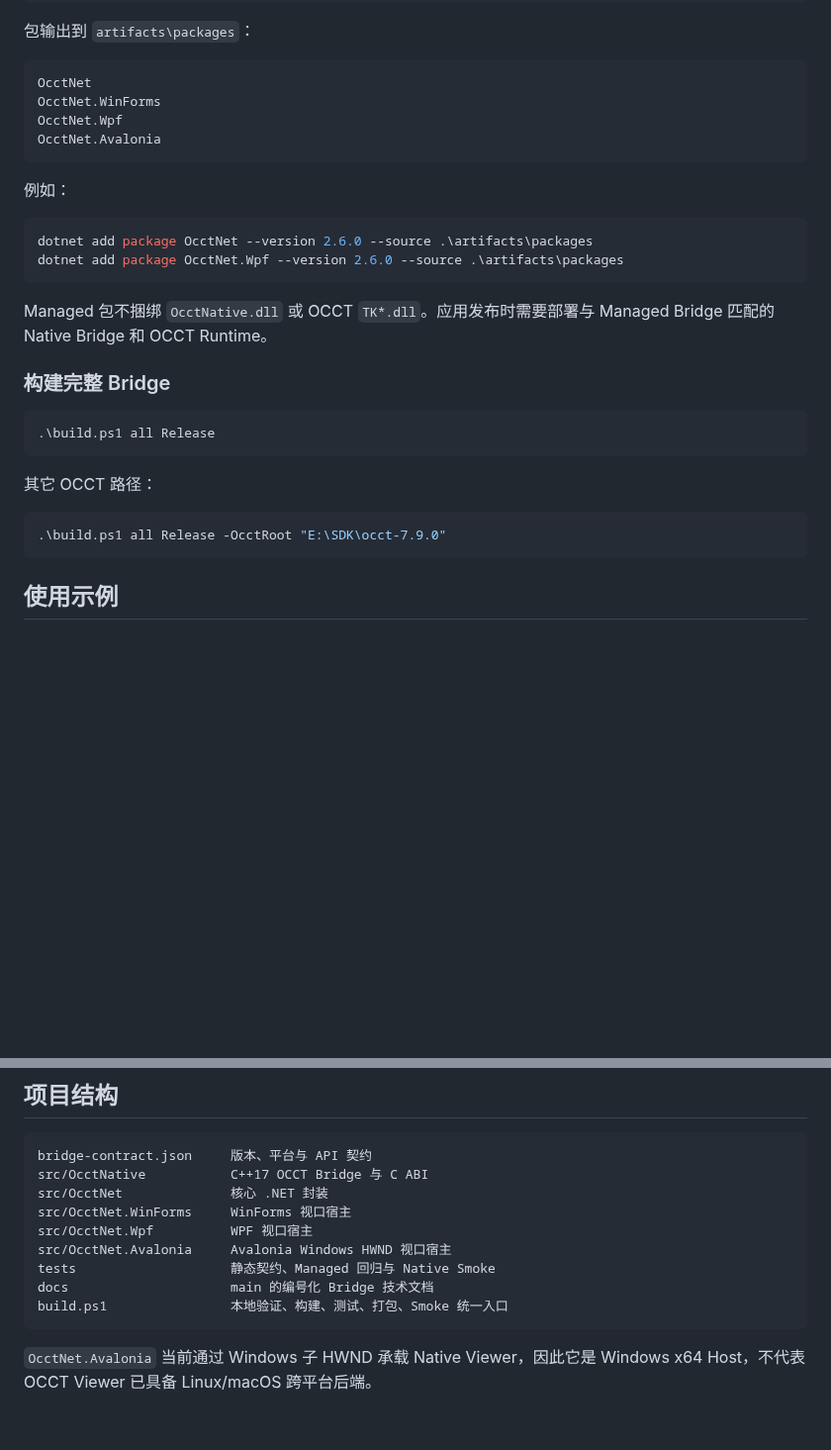
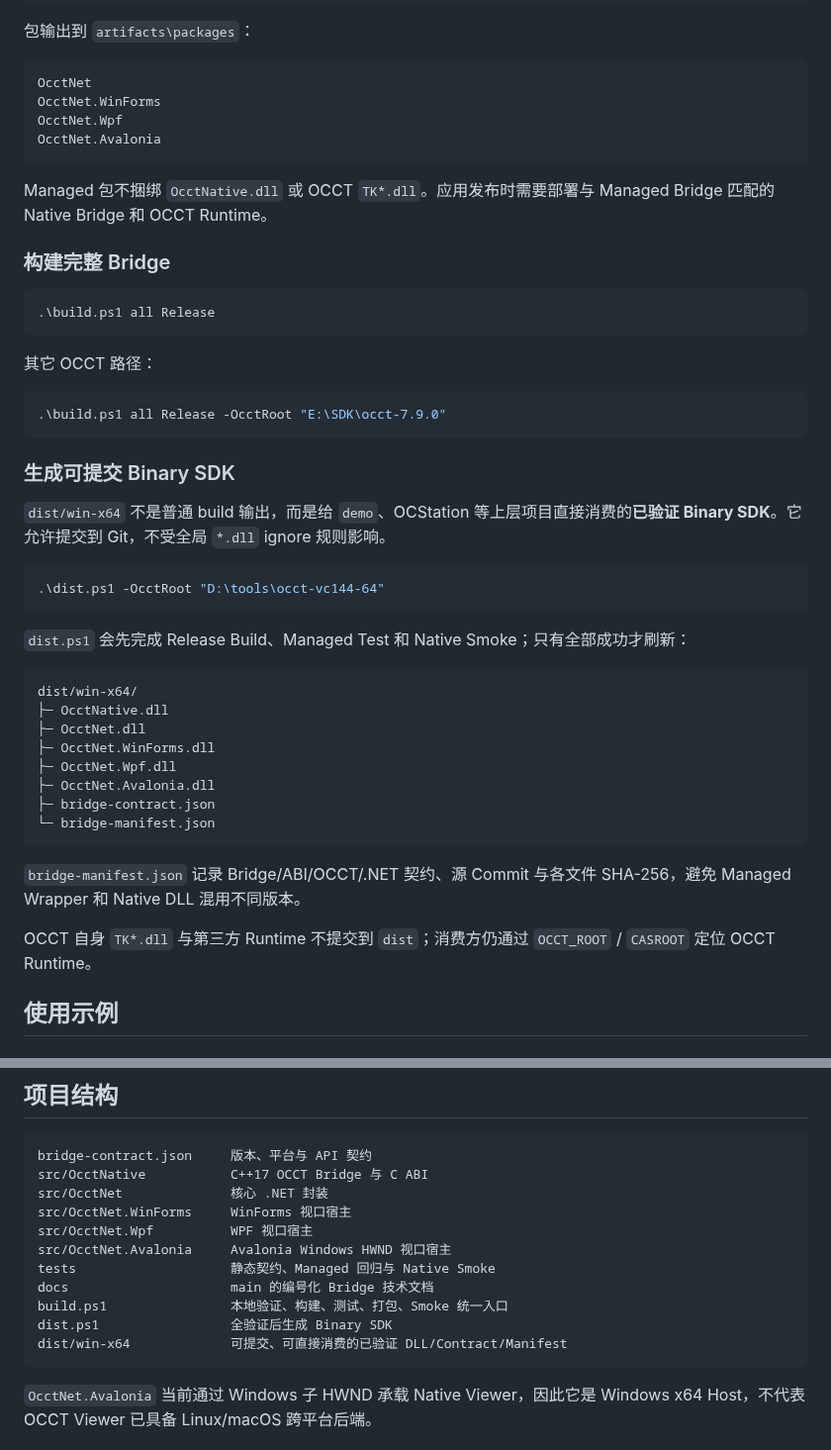
Before and after one commit to zly258/OcctCSharpBridge, a Markdown page: README.zh-CN.md, 2 parts joined by grey strips. Shown at 99% size. GitHub-like rendering; blank space fills up the shorter version.

Commit message:
Document tracked Bridge Binary SDK

````diff
--- a/README.zh-CN.md
+++ b/README.zh-CN.md
@@ -55,13 +55,6 @@ OcctNet.Wpf
 OcctNet.Avalonia
 ```
 
-例如：
-
-```powershell
-dotnet add package OcctNet --version 2.6.0 --source .\artifacts\packages
-dotnet add package OcctNet.Wpf --version 2.6.0 --source .\artifacts\packages
-```
-
 Managed 包不捆绑 `OcctNative.dll` 或 OCCT `TK*.dll`。应用发布时需要部署与 Managed Bridge 匹配的 Native Bridge 和 OCCT Runtime。
 
 ### 构建完整 Bridge
@@ -75,6 +68,31 @@ Managed 包不捆绑 `OcctNative.dll` 或 OCCT `TK*.dll`。应用发布时需要
 ```powershell
 .\build.ps1 all Release -OcctRoot "E:\SDK\occt-7.9.0"
 ```
+
+### 生成可提交 Binary SDK
+
+`dist/win-x64` 不是普通 build 输出，而是给 `demo`、OCStation 等上层项目直接消费的**已验证 Binary SDK**。它允许提交到 Git，不受全局 `*.dll` ignore 规则影响。
+
+```powershell
+.\dist.ps1 -OcctRoot "D:\tools\occt-vc144-64"
+```
+
+`dist.ps1` 会先完成 Release Build、Managed Test 和 Native Smoke；只有全部成功才刷新：
+
+```text
+dist/win-x64/
+├─ OcctNative.dll
+├─ OcctNet.dll
+├─ OcctNet.WinForms.dll
+├─ OcctNet.Wpf.dll
+├─ OcctNet.Avalonia.dll
+├─ bridge-contract.json
+└─ bridge-manifest.json
+```
+
+`bridge-manifest.json` 记录 Bridge/ABI/OCCT/.NET 契约、源 Commit 与各文件 SHA-256，避免 Managed Wrapper 和 Native DLL 混用不同版本。
+
+OCCT 自身 `TK*.dll` 与第三方 Runtime 不提交到 `dist`；消费方仍通过 `OCCT_ROOT` / `CASROOT` 定位 OCCT Runtime。
 
 ## 使用示例
 
@@ -133,6 +151,8 @@ src/OcctNet.Avalonia     Avalonia Windows HWND 视口宿主
 tests                    静态契约、Managed 回归与 Native Smoke
 docs                     main 的编号化 Bridge 技术文档
 build.ps1                本地验证、构建、测试、打包、Smoke 统一入口
+dist.ps1                 全验证后生成 Binary SDK
+dist/win-x64             可提交、可直接消费的已验证 DLL/Contract/Manifest
 ```
 
 `OcctNet.Avalonia` 当前通过 Windows 子 HWND 承载 Native Viewer，因此它是 Windows x64 Host，不代表 OCCT Viewer 已具备 Linux/macOS 跨平台后端。
````
Also changed, not shown: other parts of README.zh-CN.md (+20 -2 lines).
